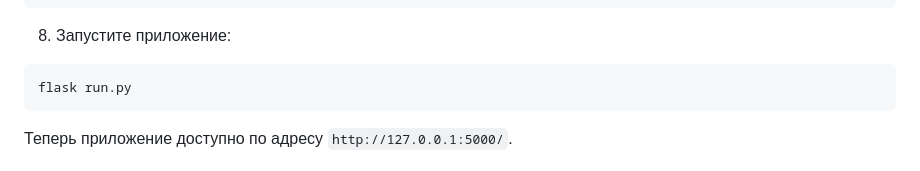
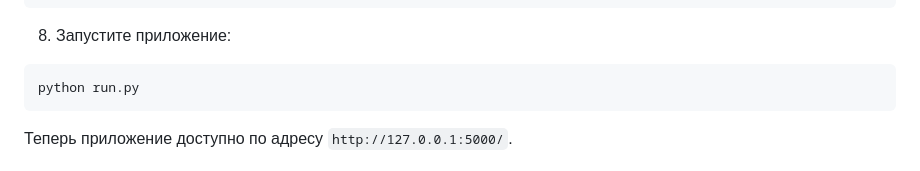
Before and after one commit to RedColdHearted/Flask-ServiceLogix, a Markdown page: README.md, the part around the change. Rendered like a GitHub page.

Commit message:
update db setup documentation

````diff
--- a/README.md
+++ b/README.md
@@ -82,7 +82,7 @@ flask db upgrade
 8. Запустите приложение:
 
 ```bash
-flask run.py
+python run.py
 ```
 
 Теперь приложение доступно по адресу `http://127.0.0.1:5000/`.
````
